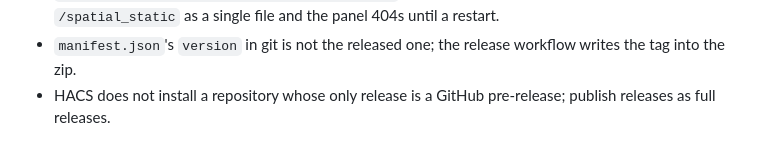
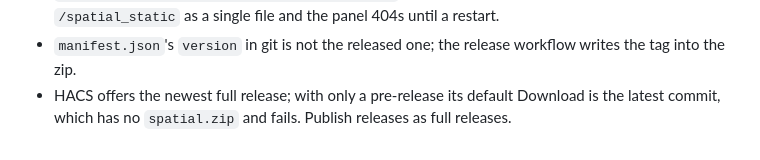
Before and after one commit to BIM-Tools/ha-spatial, a Markdown page: AGENTS.md, the part around the change. Drawn GitHub-style.

Commit message:
docs: Name the HACS pre-release mechanism
With only a pre-release, HACS's default Download is the latest commit,
which has no spatial.zip; the gotcha now says so.

```diff
--- a/AGENTS.md
+++ b/AGENTS.md
@@ -204,5 +204,5 @@ What is and is not checked automatically:
   Assistant registers `/spatial_static` as a single file and the panel 404s until a restart.
 - `manifest.json`'s `version` in git is not the released one; the release workflow writes the
   tag into the zip.
-- HACS does not install a repository whose only release is a GitHub pre-release; publish
-  releases as full releases.
+- HACS offers the newest full release; with only a pre-release its default Download is the
+  latest commit, which has no `spatial.zip` and fails. Publish releases as full releases.
```
